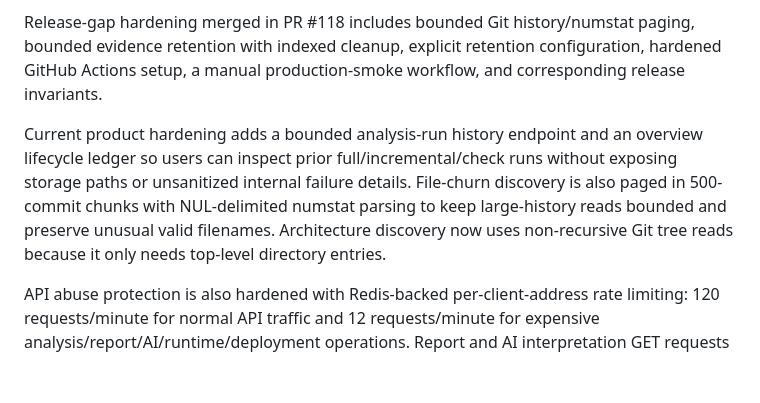
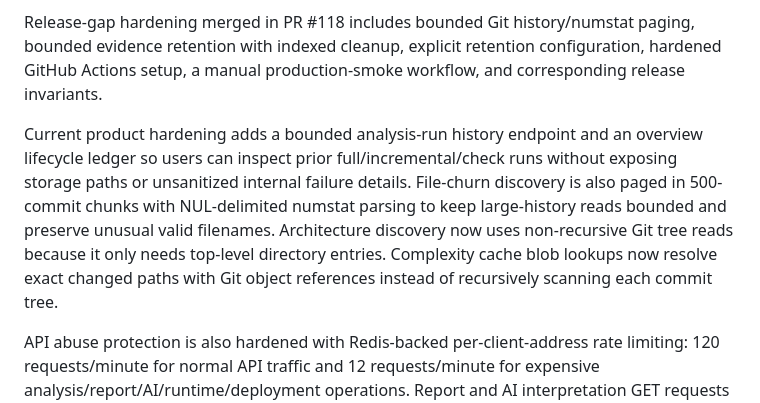
Before and after one commit to Dheerendra07/Project-Autopsy, a Markdown page: docs/development-status.md, the part around the change. Drawn GitHub-style; blank space fills up the shorter version.

Commit message:
docs: record complexity blob lookup hardening

```diff
--- a/docs/development-status.md
+++ b/docs/development-status.md
@@ -233,7 +233,7 @@ Authoritative current state:
 
 Release-gap hardening merged in PR #118 includes bounded Git history/numstat paging, bounded evidence retention with indexed cleanup, explicit retention configuration, hardened GitHub Actions setup, a manual production-smoke workflow, and corresponding release invariants.
 
-Current product hardening adds a bounded analysis-run history endpoint and an overview lifecycle ledger so users can inspect prior full/incremental/check runs without exposing storage paths or unsanitized internal failure details. File-churn discovery is also paged in 500-commit chunks with NUL-delimited numstat parsing to keep large-history reads bounded and preserve unusual valid filenames. Architecture discovery now uses non-recursive Git tree reads because it only needs top-level directory entries.
+Current product hardening adds a bounded analysis-run history endpoint and an overview lifecycle ledger so users can inspect prior full/incremental/check runs without exposing storage paths or unsanitized internal failure details. File-churn discovery is also paged in 500-commit chunks with NUL-delimited numstat parsing to keep large-history reads bounded and preserve unusual valid filenames. Architecture discovery now uses non-recursive Git tree reads because it only needs top-level directory entries. Complexity cache blob lookups now resolve exact changed paths with Git object references instead of recursively scanning each commit tree.
 
 API abuse protection is also hardened with Redis-backed per-client-address rate limiting: 120 requests/minute for normal API traffic and 12 requests/minute for expensive analysis/report/AI/runtime/deployment operations. Report and AI interpretation GET requests use the heavy bucket. Limiter failures fail open to preserve service availability.
 
```
